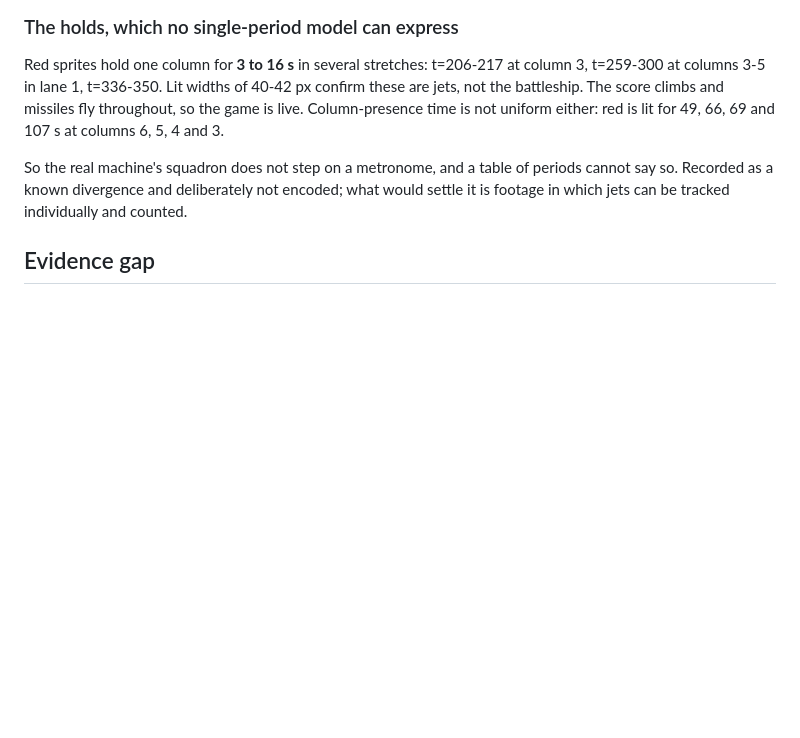
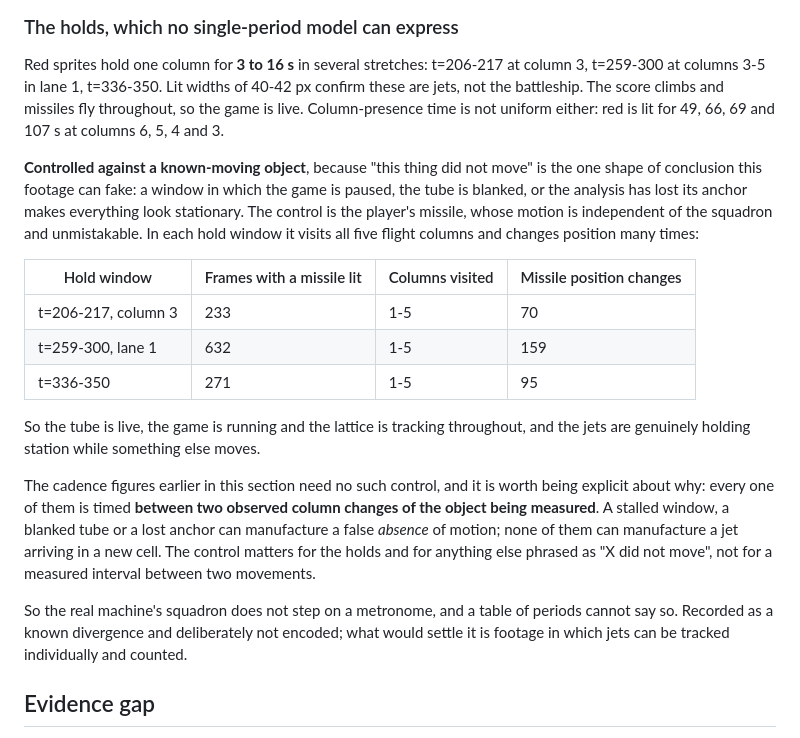
Before and after one commit to bjcoombs/jet-fighters, a Markdown page: docs/evidence/timing-analysis.md, the part around the change. Drawn GitHub-style; blank space fills up the shorter version.

Commit message:
docs: Control the hold measurements against a known-moving object
"This thing did not move" is the one shape of conclusion this footage can fake:
a paused game, a blanked tube or a lost lattice anchor all make everything look
stationary. The hold claims - jets sitting on one column for 3-16 s - are that
shape, so they now carry a control.

The control is the player's missile, whose motion is independent of the squadron.
In each hold window it visits all five flight columns and changes position 70,
159 and 95 times respectively, so the tube is live, the game is running and the
lattice is tracking while the jets hold station.

Also states why the cadence figures need no such control: each is timed between
two observed column changes of the object being measured, and no amount of
stalling manufactures a jet arriving in a new cell.

```diff
--- a/docs/evidence/timing-analysis.md
+++ b/docs/evidence/timing-analysis.md
@@ -420,6 +420,29 @@ confirm these are jets, not the battleship. The score climbs and missiles fly
 throughout, so the game is live. Column-presence time is not uniform either: red is
 lit for 49, 66, 69 and 107 s at columns 6, 5, 4 and 3.
 
+**Controlled against a known-moving object**, because "this thing did not move" is
+the one shape of conclusion this footage can fake: a window in which the game is
+paused, the tube is blanked, or the analysis has lost its anchor makes everything
+look stationary. The control is the player's missile, whose motion is independent
+of the squadron and unmistakable. In each hold window it visits all five flight
+columns and changes position many times:
+
+| Hold window | Frames with a missile lit | Columns visited | Missile position changes |
+| --- | --- | --- | --- |
+| t=206-217, column 3 | 233 | 1-5 | 70 |
+| t=259-300, lane 1 | 632 | 1-5 | 159 |
+| t=336-350 | 271 | 1-5 | 95 |
+
+So the tube is live, the game is running and the lattice is tracking throughout,
+and the jets are genuinely holding station while something else moves.
+
+The cadence figures earlier in this section need no such control, and it is worth
+being explicit about why: every one of them is timed **between two observed column
+changes of the object being measured**. A stalled window, a blanked tube or a lost
+anchor can manufacture a false *absence* of motion; none of them can manufacture a
+jet arriving in a new cell. The control matters for the holds and for anything else
+phrased as "X did not move", not for a measured interval between two movements.
+
 So the real machine's squadron does not step on a metronome, and a table of periods
 cannot say so. Recorded as a known divergence and deliberately not encoded; what
 would settle it is footage in which jets can be tracked individually and counted.
```
